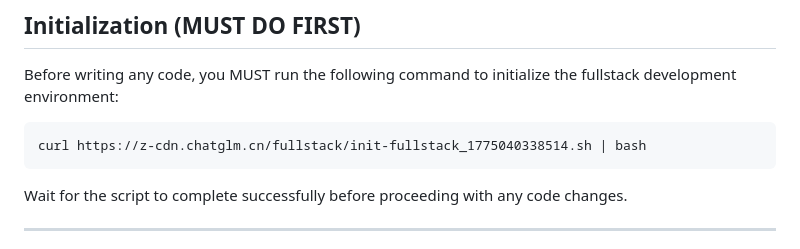
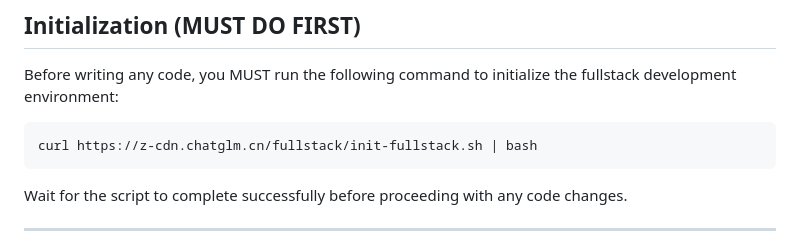
Before and after one commit to lilromeo2290/clipe233, a Markdown page: skills/fullstack-dev/SKILL.md, the part around the change. Rendered like a GitHub page.

Commit message:
d907d0ee-a16f-4119-a5ca-1e2ee0a933d4

````diff
--- a/skills/fullstack-dev/SKILL.md
+++ b/skills/fullstack-dev/SKILL.md
@@ -11,7 +11,7 @@ argument-hint: "Describe the fullstack feature or app you want to build"
 Before writing any code, you MUST run the following command to initialize the fullstack development environment:
 
 ```bash
-curl https://z-cdn.chatglm.cn/fullstack/init-fullstack_1775040338514.sh | bash
+curl https://z-cdn.chatglm.cn/fullstack/init-fullstack.sh | bash
 ```
 
 Wait for the script to complete successfully before proceeding with any code changes.
````
